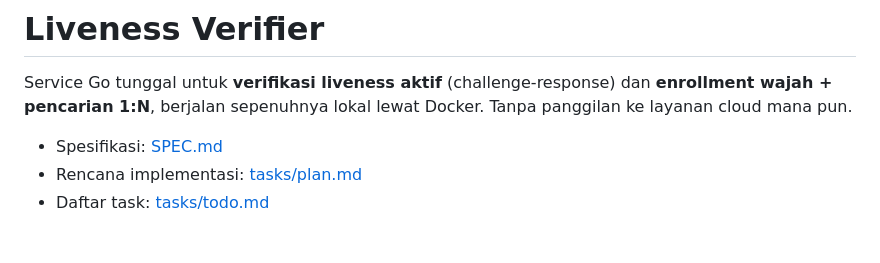
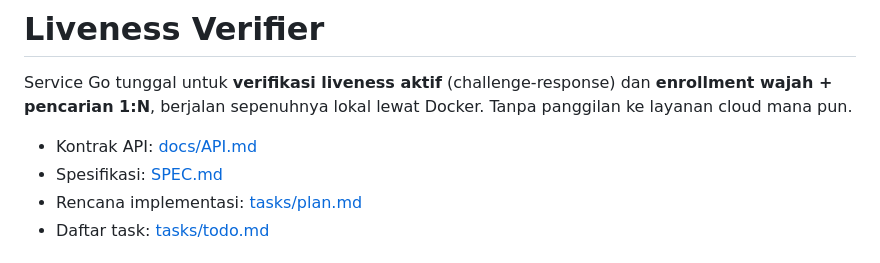
Before and after one commit to abdelrazzaq19/liveness_app, a Markdown page: README.md, the part around the change. GitHub-like rendering.

```diff
--- a/README.md
+++ b/README.md
@@ -4,6 +4,7 @@ Service Go tunggal untuk **verifikasi liveness aktif** (challenge-response) dan
 **enrollment wajah + pencarian 1:N**, berjalan sepenuhnya lokal lewat Docker.
 Tanpa panggilan ke layanan cloud mana pun.
 
+- Kontrak API: [docs/API.md](docs/API.md)
 - Spesifikasi: [SPEC.md](SPEC.md)
 - Rencana implementasi: [tasks/plan.md](tasks/plan.md)
 - Daftar task: [tasks/todo.md](tasks/todo.md)
```
Also changed, not shown: docs/API.md (added, +453 -0 lines).
